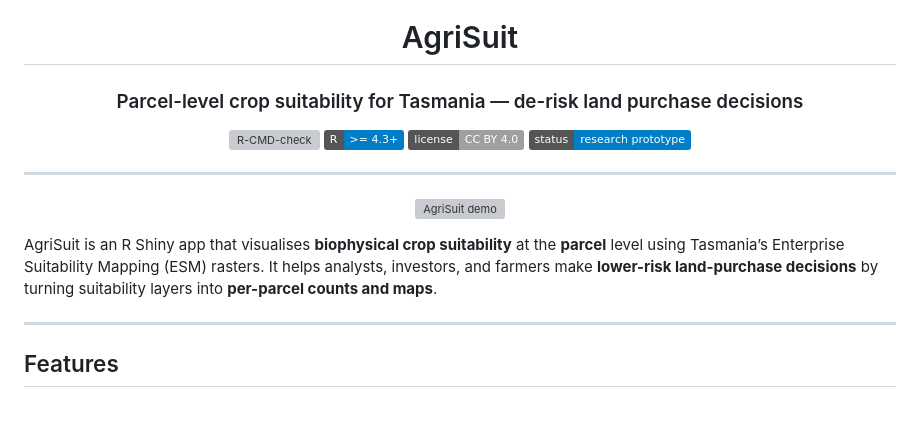
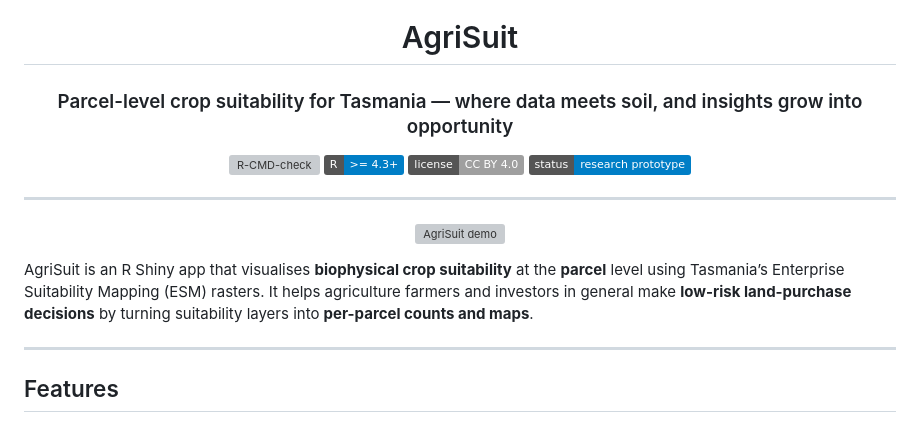
Before and after one commit to Azham3033/Matrix_Geoscience_ETC5543, a Markdown page: README.md, the part around the change. GitHub-like rendering; badges without logos; grey boxes are pictures that could not be loaded.

Commit message:
updating slogan in README

```diff
--- a/README.md
+++ b/README.md
@@ -1,5 +1,5 @@
 <h1 align="center">AgriSuit</h1>
-<h3 align="center">Parcel-level crop suitability for Tasmania — de-risk land purchase decisions</h3>
+<h3 align="center">Parcel-level crop suitability for Tasmania — where data meets soil, and insights grow into opportunity</h3>
 
 <p align="center">
   <a href="https://github.com/<USER>/<REPO>/actions">
@@ -22,7 +22,7 @@
   <img src="docs/img/agrisuit-demo.gif" alt="AgriSuit demo" width="85%"/>
 </p>
 
-AgriSuit is an R Shiny app that visualises **biophysical crop suitability** at the **parcel** level using Tasmania’s Enterprise Suitability Mapping (ESM) rasters. It helps analysts, investors, and farmers make **lower-risk land-purchase decisions** by turning suitability layers into **per-parcel counts and maps**.
+AgriSuit is an R Shiny app that visualises **biophysical crop suitability** at the **parcel** level using Tasmania’s Enterprise Suitability Mapping (ESM) rasters. It helps agriculture farmers and investors in general make **low-risk land-purchase decisions** by turning suitability layers into **per-parcel counts and maps**.
 
 ---
 
```
